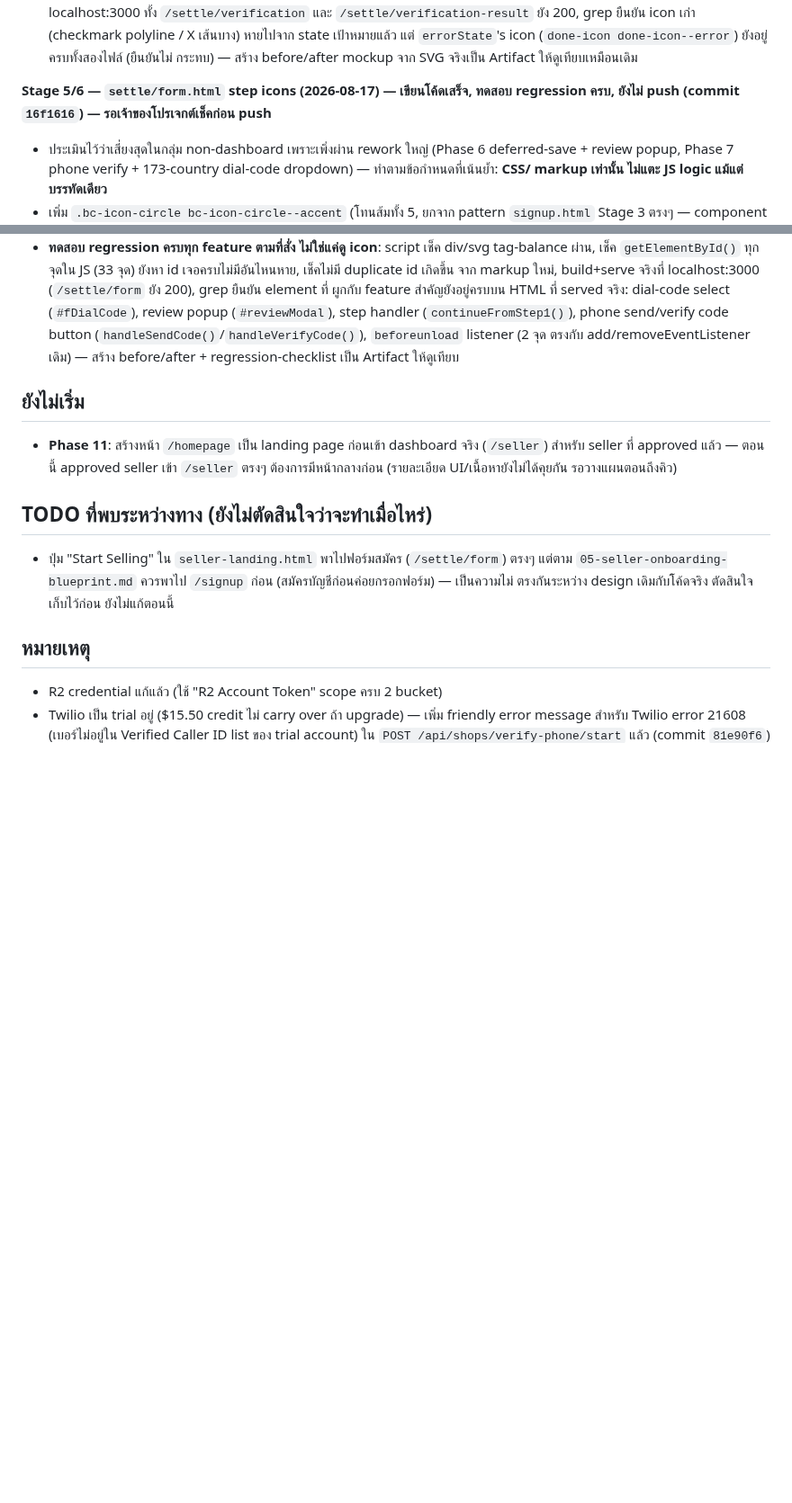
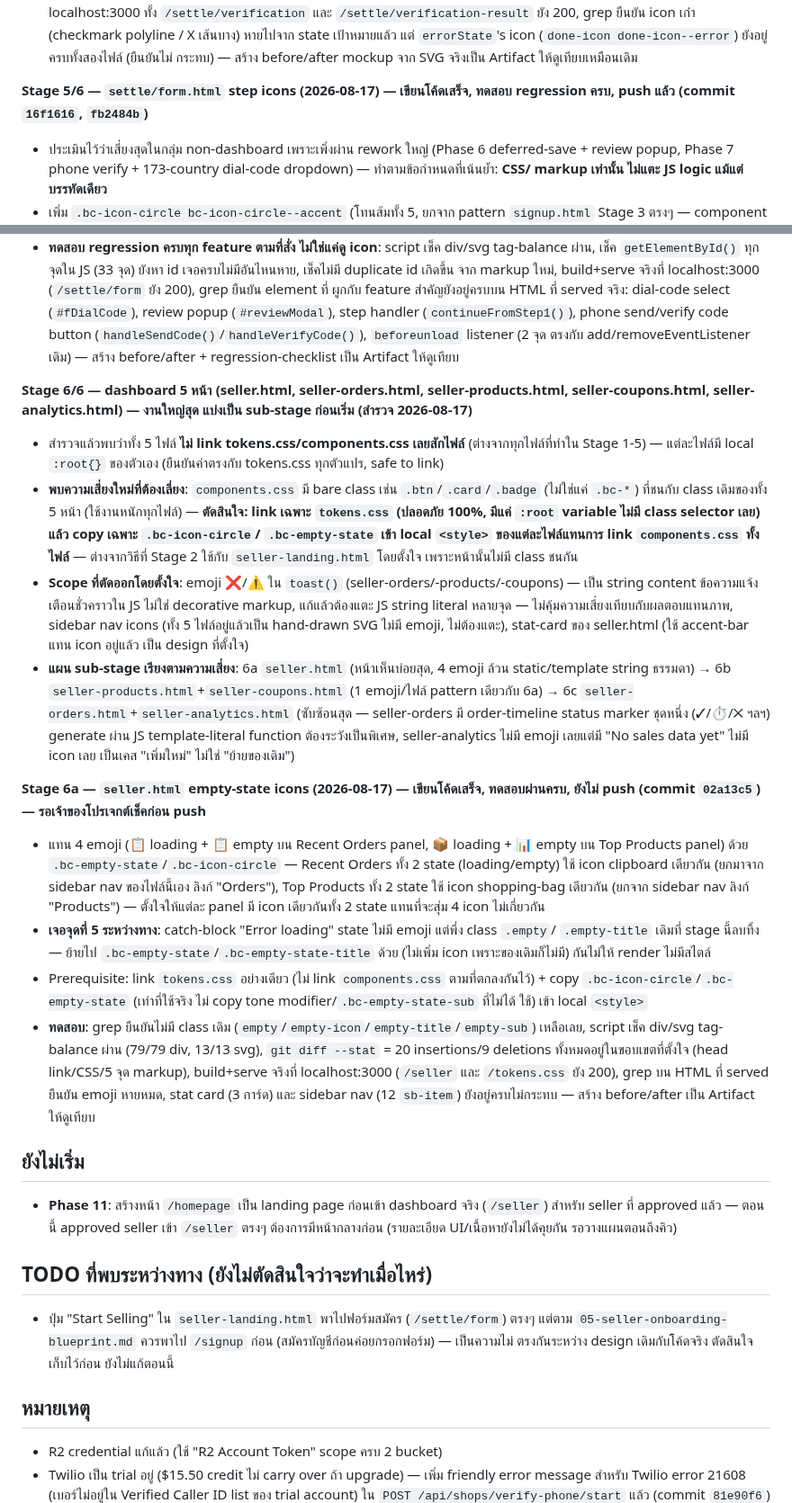
Before and after one commit to nmjbds/bards-shop, a Markdown page: docs/07-apply-flow-status.md, 2 parts joined by grey strips. Shown at 90% size. Drawn GitHub-style; blank space fills up the shorter version.

Commit message:
docs: record Phase 8 stage 5 pushed + stage 6 sub-stage plan + stage 6a done and tested
Records the agreed 6a/6b/6c breakdown for the dashboard pages and the
tokens.css-only linking decision, plus stage 6a (seller.html) results.
Not pushed yet -- owner wants to review stage 6a before push.

```diff
--- a/docs/07-apply-flow-status.md
+++ b/docs/07-apply-flow-status.md
@@ -371,8 +371,8 @@ logic ทำงานถูกต้องจริงเวลามีแค
   state เป้าหมายแล้ว แต่ `errorState`'s icon (`done-icon done-icon--error`) ยังอยู่ครบทั้งสองไฟล์ (ยืนยันไม่
   กระทบ) — สร้าง before/after mockup จาก SVG จริงเป็น Artifact ให้ดูเทียบเหมือนเดิม
 
-**Stage 5/6 — `settle/form.html` step icons (2026-08-17) — เขียนโค้ดเสร็จ, ทดสอบ regression ครบ, ยังไม่
-push (commit `16f1616`) — รอเจ้าของโปรเจกต์เช็คก่อน push**
+**Stage 5/6 — `settle/form.html` step icons (2026-08-17) — เขียนโค้ดเสร็จ, ทดสอบ regression ครบ, push
+แล้ว (commit `16f1616`, `fb2484b`)**
 - ประเมินไว้ว่าเสี่ยงสุดในกลุ่ม non-dashboard เพราะเพิ่งผ่าน rework ใหญ่ (Phase 6 deferred-save +
   review popup, Phase 7 phone verify + 173-country dial-code dropdown) — ทำตามข้อกำหนดที่เน้นย้ำ: **CSS/
   markup เท่านั้น ไม่แตะ JS logic แม้แต่บรรทัดเดียว**
@@ -393,6 +393,45 @@ push (commit `16f1616`) — รอเจ้าของโปรเจกต์
   (`#reviewModal`), step handler (`continueFromStep1()`), phone send/verify code button
   (`handleSendCode()`/`handleVerifyCode()`), `beforeunload` listener (2 จุด ตรงกับ
   add/removeEventListener เดิม) — สร้าง before/after + regression-checklist เป็น Artifact ให้ดูเทียบ
+
+**Stage 6/6 — dashboard 5 หน้า (seller.html, seller-orders.html, seller-products.html,
+seller-coupons.html, seller-analytics.html) — งานใหญ่สุด แบ่งเป็น sub-stage ก่อนเริ่ม (สำรวจ 2026-08-17)**
+- สำรวจแล้วพบว่าทั้ง 5 ไฟล์ **ไม่ link tokens.css/components.css เลยสักไฟล์** (ต่างจากทุกไฟล์ที่ทำใน
+  Stage 1-5) — แต่ละไฟล์มี local `:root{}` ของตัวเอง (ยืนยันค่าตรงกับ tokens.css ทุกตัวแปร, safe to link)
+- **พบความเสี่ยงใหม่ที่ต้องเลี่ยง**: `components.css` มี bare class เช่น `.btn`/`.card`/`.badge` (ไม่ใช่แค่
+  `.bc-*`) ที่ชนกับ class เดิมของทั้ง 5 หน้า (ใช้งานหนักทุกไฟล์) — **ตัดสินใจ: link เฉพาะ `tokens.css`
+  (ปลอดภัย 100%, มีแค่ `:root` variable ไม่มี class selector เลย) แล้ว copy เฉพาะ `.bc-icon-circle`/
+  `.bc-empty-state` เข้า local `<style>` ของแต่ละไฟล์แทนการ link `components.css` ทั้งไฟล์** — ต่างจากวิธีที่
+  Stage 2 ใช้กับ `seller-landing.html` โดยตั้งใจ เพราะหน้านั้นไม่มี class ชนกัน
+- **Scope ที่ตัดออกโดยตั้งใจ**: emoji ❌/⚠️ ใน `toast()` (seller-orders/-products/-coupons) — เป็น string
+  content ข้อความแจ้งเตือนชั่วคราวใน JS ไม่ใช่ decorative markup, แก้แล้วต้องแตะ JS string literal หลายจุด
+  — ไม่คุ้มความเสี่ยงเทียบกับผลตอบแทนภาพ, sidebar nav icons (ทั้ง 5 ไฟล์อยู่แล้วเป็น hand-drawn SVG ไม่มี
+  emoji, ไม่ต้องแตะ), stat-card ของ seller.html (ใช้ accent-bar แทน icon อยู่แล้ว เป็น design ที่ตั้งใจ)
+- **แผน sub-stage เรียงตามความเสี่ยง**: 6a `seller.html` (หน้าเห็นบ่อยสุด, 4 emoji ล้วน static/template
+  string ธรรมดา) → 6b `seller-products.html`+`seller-coupons.html` (1 emoji/ไฟล์ pattern เดียวกับ 6a) →
+  6c `seller-orders.html`+`seller-analytics.html` (ซับซ้อนสุด — seller-orders มี order-timeline status
+  marker ชุดหนึ่ง (✓/⏱/✕ ฯลฯ) generate ผ่าน JS template-literal function ต้องระวังเป็นพิเศษ,
+  seller-analytics ไม่มี emoji เลยแต่มี "No sales data yet" ไม่มี icon เลย เป็นเคส "เพิ่มใหม่" ไม่ใช่
+  "ย้ายของเดิม")
+
+**Stage 6a — `seller.html` empty-state icons (2026-08-17) — เขียนโค้ดเสร็จ, ทดสอบผ่านครบ, ยังไม่ push
+(commit `02a13c5`) — รอเจ้าของโปรเจกต์เช็คก่อน push**
+- แทน 4 emoji (📋 loading + 📋 empty บน Recent Orders panel, 📦 loading + 📊 empty บน Top Products panel)
+  ด้วย `.bc-empty-state`/`.bc-icon-circle` — Recent Orders ทั้ง 2 state (loading/empty) ใช้ icon clipboard
+  เดียวกัน (ยกมาจาก sidebar nav ของไฟล์นี้เอง ลิงก์ "Orders"), Top Products ทั้ง 2 state ใช้ icon
+  shopping-bag เดียวกัน (ยกจาก sidebar nav ลิงก์ "Products") — ตั้งใจให้แต่ละ panel มี icon เดียวกันทั้ง 2
+  state แทนที่จะสุ่ม 4 icon ไม่เกี่ยวกัน
+- **เจอจุดที่ 5 ระหว่างทาง**: catch-block "Error loading" state ไม่มี emoji แต่พึ่ง class `.empty`/
+  `.empty-title` เดิมที่ stage นี้ลบทิ้ง — ย้ายไป `.bc-empty-state`/`.bc-empty-state-title` ด้วย (ไม่เพิ่ม
+  icon เพราะของเดิมก็ไม่มี) กันไม่ให้ render ไม่มีสไตล์
+- Prerequisite: link `tokens.css` อย่างเดียว (ไม่ link `components.css` ตามที่ตกลงกันไว้) + copy
+  `.bc-icon-circle`/`.bc-empty-state` (เท่าที่ใช้จริง ไม่ copy tone modifier/`.bc-empty-state-sub` ที่ไม่ได้
+  ใช้) เข้า local `<style>`
+- **ทดสอบ**: grep ยืนยันไม่มี class เดิม (`empty`/`empty-icon`/`empty-title`/`empty-sub`) เหลือเลย, script
+  เช็ค div/svg tag-balance ผ่าน (79/79 div, 13/13 svg), `git diff --stat` = 20 insertions/9 deletions
+  ทั้งหมดอยู่ในขอบเขตที่ตั้งใจ (head link/CSS/5 จุด markup), build+serve จริงที่ localhost:3000 (`/seller`
+  และ `/tokens.css` ยัง 200), grep บน HTML ที่ served ยืนยัน emoji หายหมด, stat card (3 การ์ด) และ sidebar
+  nav (12 `sb-item`) ยังอยู่ครบไม่กระทบ — สร้าง before/after เป็น Artifact ให้ดูเทียบ
 
 ## ยังไม่เริ่ม
 - **Phase 11**: สร้างหน้า `/homepage` เป็น landing page ก่อนเข้า dashboard จริง (`/seller`) สำหรับ seller
```
